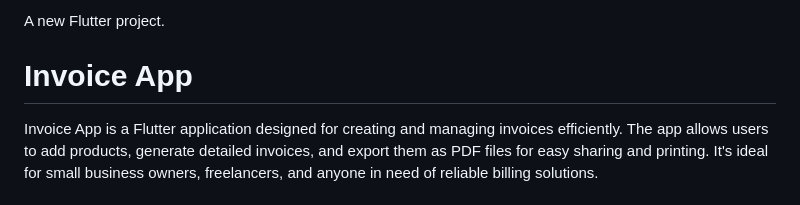
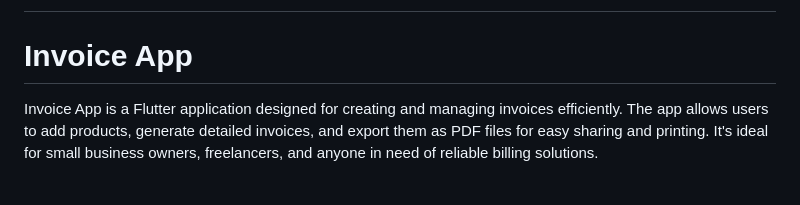
Before and after one commit to Avesh6754/invoice_app, a Markdown page: README.md, the part around the change printed below. Rendered like a GitHub page.

```diff
--- a/README.md
+++ b/README.md
@@ -2,5 +2,4 @@
 
-A new Flutter project.
 # Invoice App
 
 Invoice App is a Flutter application designed for creating and managing invoices efficiently. The app allows users to add products, generate detailed invoices, and export them as PDF files for easy sharing and printing. It's ideal for small business owners, freelancers, and anyone in need of reliable billing solutions.
```
Also changed, not shown: other parts of README.md (+1 -1 lines).
